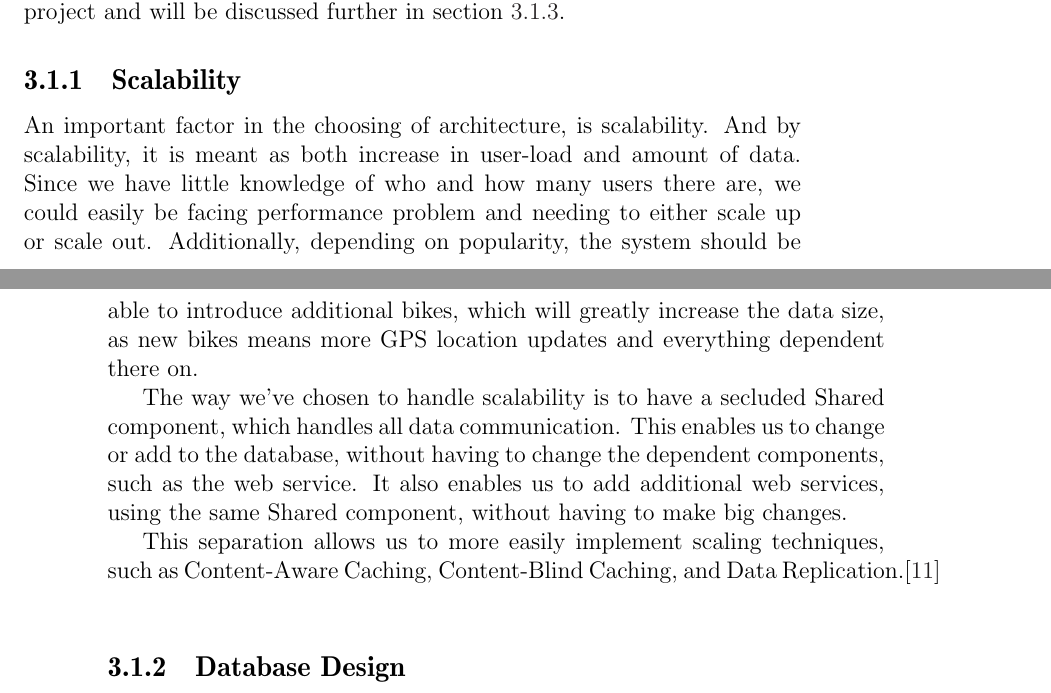
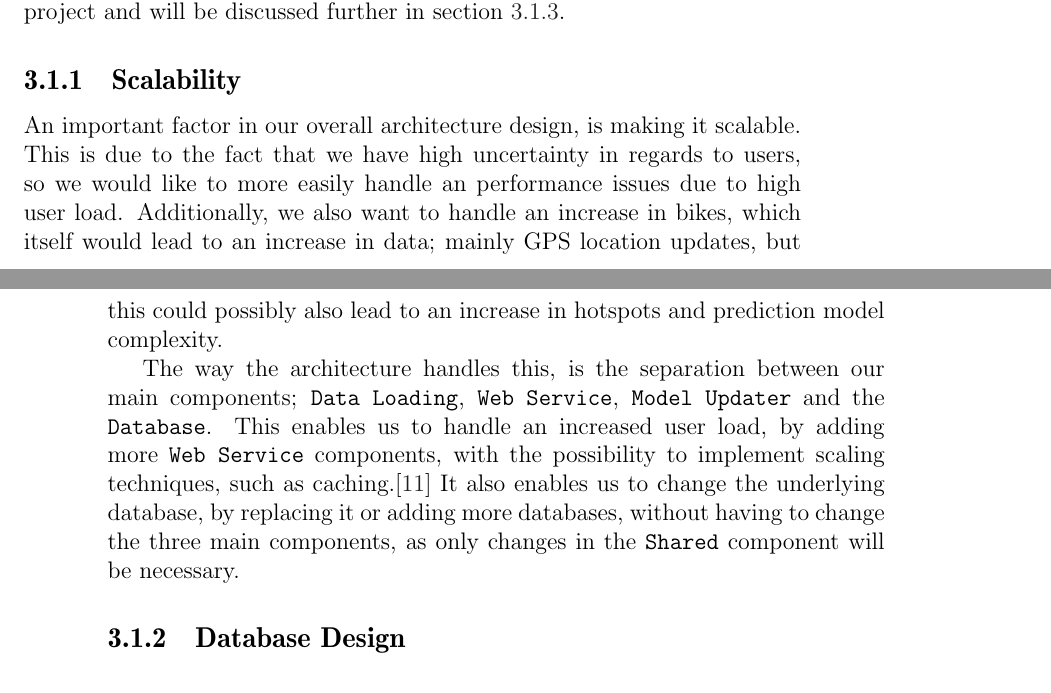
Before and after one commit to sw701e14/report, a LaTeX thesis (main.tex, which reads content/scalability.tex): two parts of pages 33 and 34 of 49, joined at a grey line, cut so that both start at the same text. Compiled offline with pdfLaTeX; a LaTeX package or settings file that is missing is left out.

Commit message:
So many changes...

```diff
--- a/content/scalability.tex
+++ b/content/scalability.tex
@@ -1,11 +1,8 @@
 \subsection{Scalability}
-An important factor in the choosing of architecture, is scalability.
-And by scalability, it is meant as both increase in user-load and amount of data.
-Since we have little knowledge of who and how many users there are, we could easily be facing performance problem and needing to either scale up or scale out.
-Additionally, depending on popularity, the system should be able to introduce additional bikes, which will greatly increase the data size, as new bikes means more GPS location updates and everything dependent there on.
+An important factor in our overall architecture design, is making it scalable.
+This is due to the fact that we have high uncertainty in regards to users, so we would like to more easily handle an performance issues due to high user load.
+Additionally, we also want to handle an increase in bikes, which itself would lead to an increase in data; mainly GPS location updates, but this could possibly also lead to an increase in hotspots and prediction model complexity.
 
-The way we've chosen to handle scalability is to have a secluded Shared component, which handles all data communication.
-This enables us to change or add to the database, without having to change the dependent components, such as the web service.
-It also enables us to add additional web services, using the same Shared component, without having to make big changes.
-
-This separation allows us to more easily implement scaling techniques, such as Content-Aware Caching, Content-Blind Caching, and Data Replication.\cite{scalability}
+The way the architecture handles this, is the separation between our main components; \texttt{Data Loading}, \texttt{Web Service}, \texttt{Model Updater} and the \texttt{Database}.
+This enables us to handle an increased user load, by adding more \texttt{Web Service} components, with the possibility to implement scaling techniques, such as caching.\cite{scalability}
+It also enables us to change the underlying database, by replacing it or adding more databases, without having to change the three main components, as only changes in the \texttt{Shared} component will be necessary.
```
